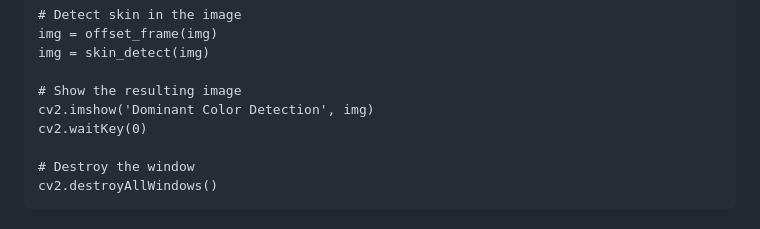
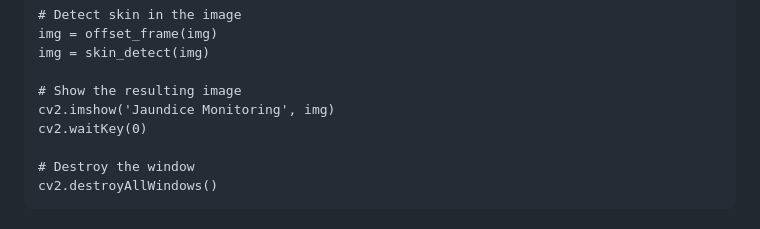
Before and after one commit to BKManabat/Jaundice-Detection, a Markdown page: README.md, the part around the change. Drawn GitHub-style.

```diff
--- a/README.md
+++ b/README.md
@@ -37,7 +37,7 @@ img = offset_frame(img)
 img = skin_detect(img)
 
 # Show the resulting image
-cv2.imshow('Dominant Color Detection', img)
+cv2.imshow('Jaundice Monitoring', img)
 cv2.waitKey(0)
 
 # Destroy the window
```
